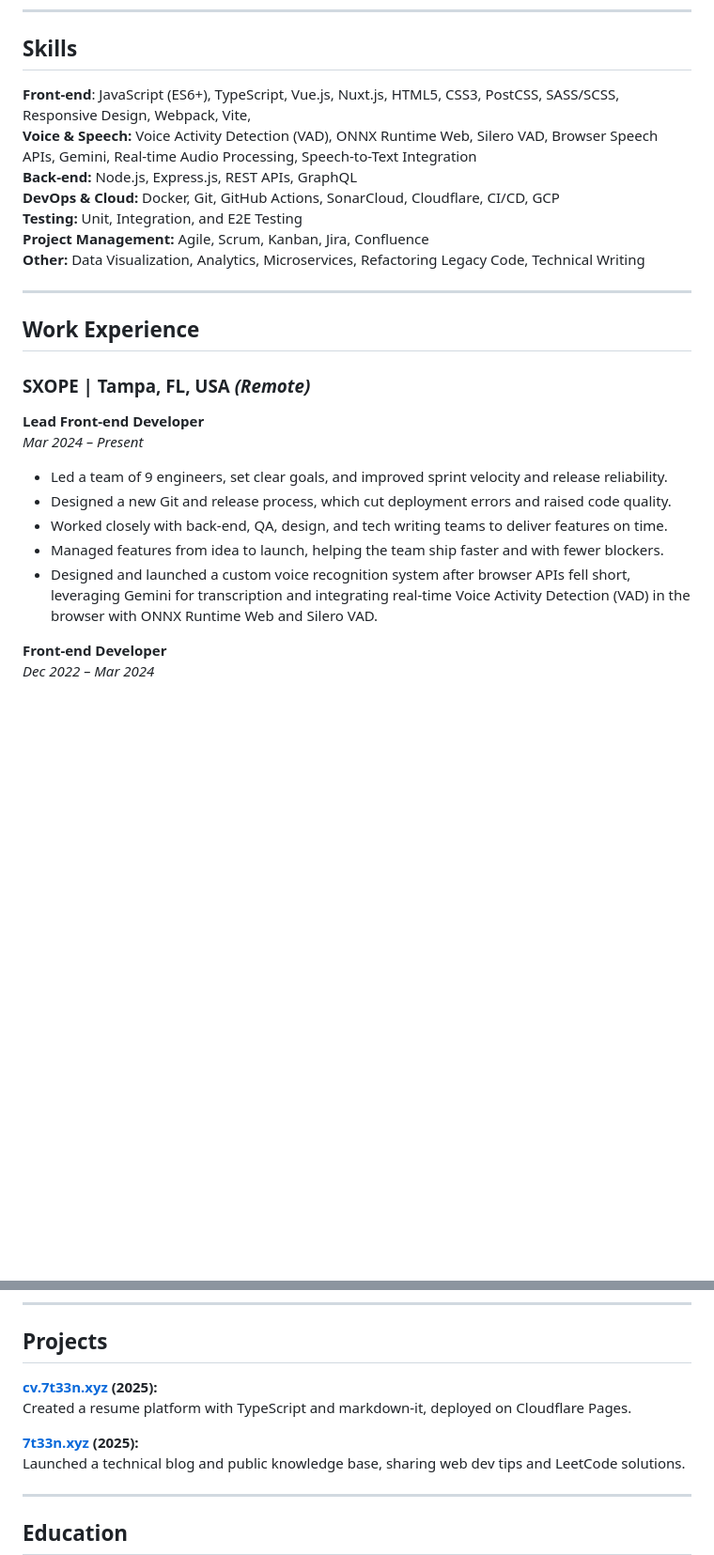
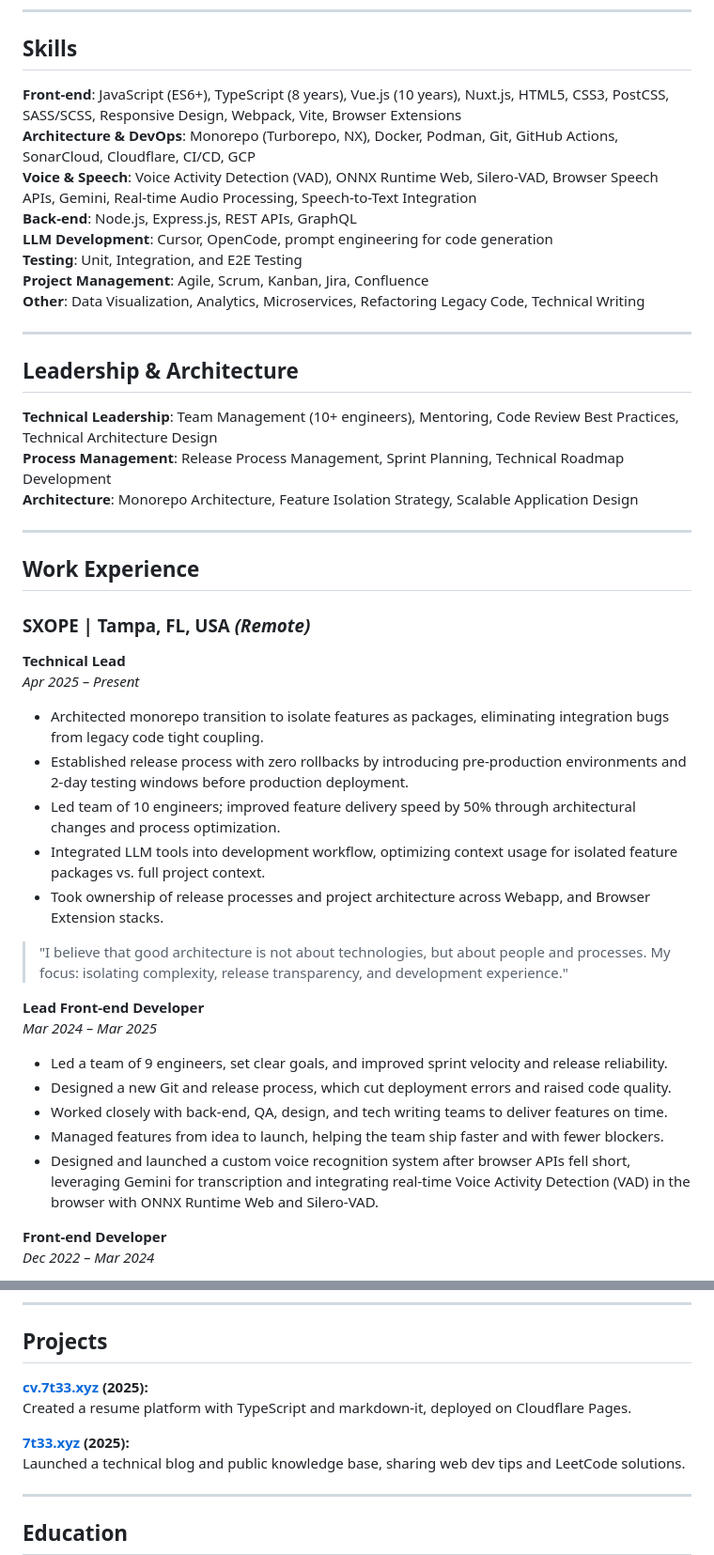
Before and after one commit to 7t33n/cv.7t33n.xyz, a Markdown page: content/index.md, 2 parts joined by grey strips. Shown at 94% size. Rendered like a GitHub page; blank space fills up the shorter version.

Commit message:
feat: update resume with leadership section and skill details

```diff
--- a/content/index.md
+++ b/content/index.md
@@ -65,13 +65,22 @@ Senior Front-end Developer with 6+ years of hands-on experience building product
 
 ## Skills
 
-**Front-end**: JavaScript (ES6+), TypeScript, Vue.js, Nuxt.js, HTML5, CSS3, PostCSS, SASS/SCSS, Responsive Design, Webpack, Vite,
-**Voice & Speech:** Voice Activity Detection (VAD), ONNX Runtime Web, Silero VAD, Browser Speech APIs, Gemini, Real-time Audio Processing, Speech-to-Text Integration
-**Back-end:** Node.js, Express.js, REST APIs, GraphQL
-**DevOps & Cloud:** Docker, Git, GitHub Actions, SonarCloud, Cloudflare, CI/CD, GCP
-**Testing:** Unit, Integration, and E2E Testing
-**Project Management:** Agile, Scrum, Kanban, Jira, Confluence
-**Other:** Data Visualization, Analytics, Microservices, Refactoring Legacy Code, Technical Writing
+**Front-end**: JavaScript (ES6+), TypeScript (8 years), Vue.js (10 years), Nuxt.js, HTML5, CSS3, PostCSS, SASS/SCSS, Responsive Design, Webpack, Vite, Browser Extensions
+**Architecture & DevOps**: Monorepo (Turborepo, NX), Docker, Podman, Git, GitHub Actions, SonarCloud, Cloudflare, CI/CD, GCP
+**Voice & Speech**: Voice Activity Detection (VAD), ONNX Runtime Web, Silero-VAD, Browser Speech APIs, Gemini, Real-time Audio Processing, Speech-to-Text Integration
+**Back-end**: Node.js, Express.js, REST APIs, GraphQL
+**LLM Development**: Cursor, OpenCode, prompt engineering for code generation
+**Testing**: Unit, Integration, and E2E Testing
+**Project Management**: Agile, Scrum, Kanban, Jira, Confluence
+**Other**: Data Visualization, Analytics, Microservices, Refactoring Legacy Code, Technical Writing
+
+---
+
+## Leadership & Architecture
+
+**Technical Leadership**: Team Management (10+ engineers), Mentoring, Code Review Best Practices, Technical Architecture Design
+**Process Management**: Release Process Management, Sprint Planning, Technical Roadmap Development
+**Architecture**: Monorepo Architecture, Feature Isolation Strategy, Scalable Application Design
 
 ---
 
@@ -79,14 +88,25 @@ Senior Front-end Developer with 6+ years of hands-on experience building product
 
 ### SXOPE | Tampa, FL, USA _(Remote)_
 
+**Technical Lead**
+_Apr 2025 – Present_
+
+- Architected monorepo transition to isolate features as packages, eliminating integration bugs from legacy code tight coupling.
+- Established release process with zero rollbacks by introducing pre-production environments and 2-day testing windows before production deployment.
+- Led team of 10 engineers; improved feature delivery speed by 50% through architectural changes and process optimization.
+- Integrated LLM tools into development workflow, optimizing context usage for isolated feature packages vs. full project context.
+- Took ownership of release processes and project architecture across Webapp, and Browser Extension stacks.
+
+> "I believe that good architecture is not about technologies, but about people and processes. My focus: isolating complexity, release transparency, and development experience."
+
 **Lead Front-end Developer**
-_Mar 2024 – Present_
+_Mar 2024 – Mar 2025_
 
 - Led a team of 9 engineers, set clear goals, and improved sprint velocity and release reliability.
 - Designed a new Git and release process, which cut deployment errors and raised code quality.
 - Worked closely with back-end, QA, design, and tech writing teams to deliver features on time.
 - Managed features from idea to launch, helping the team ship faster and with fewer blockers.
-- Designed and launched a custom voice recognition system after browser APIs fell short, leveraging Gemini for transcription and integrating real-time Voice Activity Detection (VAD) in the browser with ONNX Runtime Web and Silero VAD.
+- Designed and launched a custom voice recognition system after browser APIs fell short, leveraging Gemini for transcription and integrating real-time Voice Activity Detection (VAD) in the browser with ONNX Runtime Web and Silero-VAD.
 
 **Front-end Developer**
 _Dec 2022 – Mar 2024_
@@ -151,10 +171,10 @@ _Nov 2014 – Jun 2018_
 
 ## Projects
 
-**[cv.7t33n.xyz](https://cv.7t33n.xyz) (2025):**
+**[cv.7t33.xyz](https://cv.7t33.xyz) (2025):**
 Created a resume platform with TypeScript and markdown-it, deployed on Cloudflare Pages.
 
-**[7t33n.xyz](https://7t33n.xyz) (2025):**
+**[7t33.xyz](https://7t33.xyz) (2025):**
 Launched a technical blog and public knowledge base, sharing web dev tips and LeetCode solutions.
 
 ---
```
Also changed, not shown: content/ru.md (+57 -37 lines).
